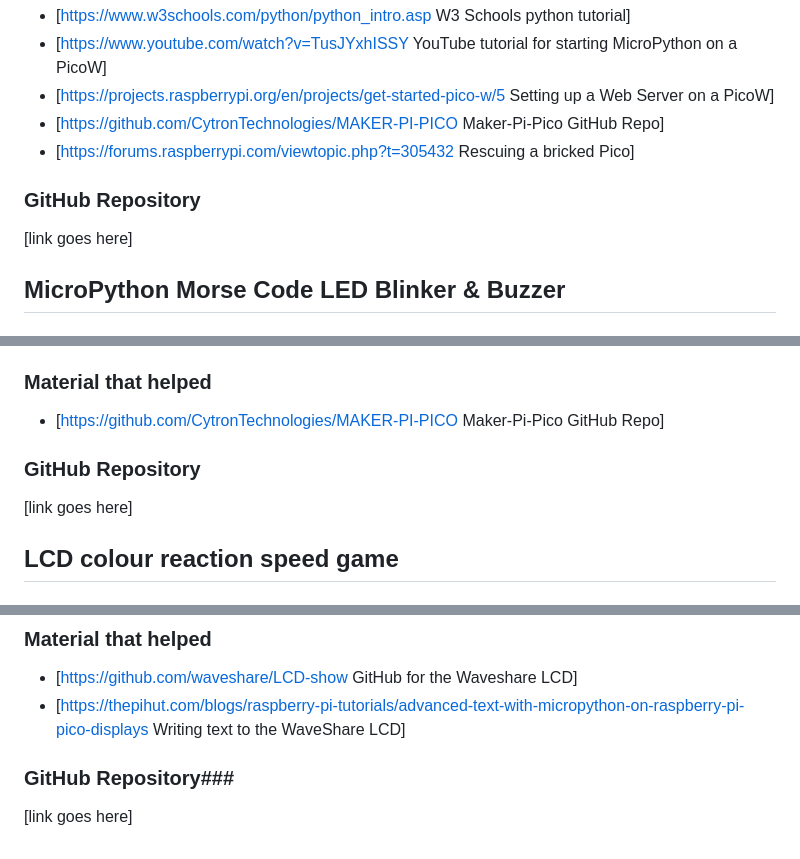
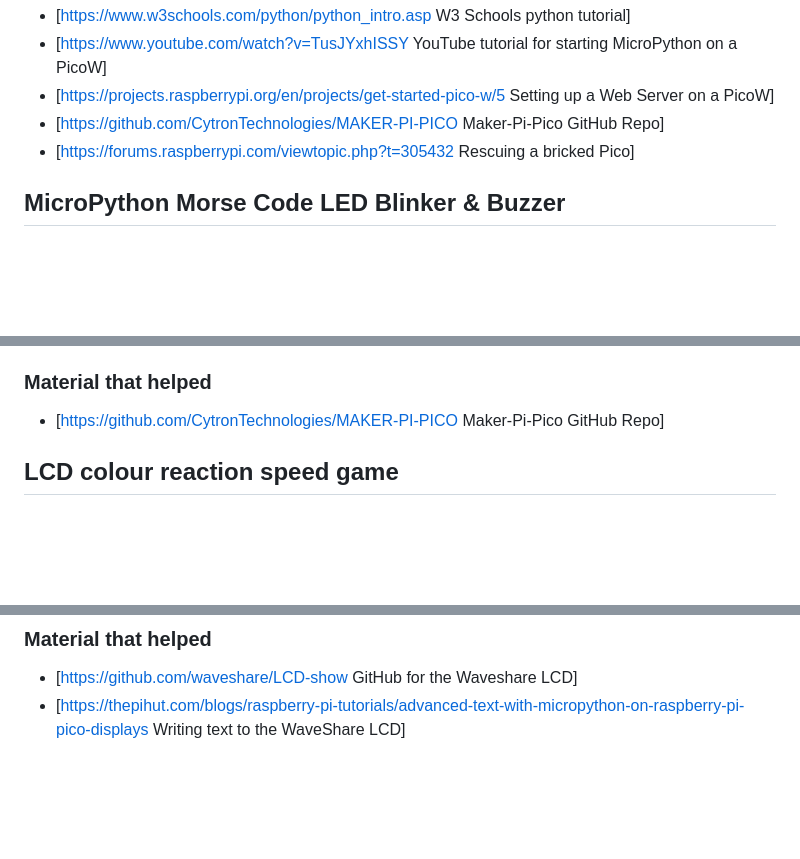
Before and after one commit to Jsk1n22/COMP2215_2324_Projects, a Markdown page: README.md, 3 parts joined by grey strips. GitHub-like rendering; blank space fills up the shorter version.

```diff
--- a/README.md
+++ b/README.md
@@ -20,9 +20,6 @@ If I had more time before the deadline I would have aimed to add the following (
 * [https://github.com/CytronTechnologies/MAKER-PI-PICO Maker-Pi-Pico GitHub Repo]
 * [https://forums.raspberrypi.com/viewtopic.php?t=305432 Rescuing a bricked Pico]
 
-### GitHub Repository
-[link goes here]
-
 ## MicroPython Morse Code LED Blinker & Buzzer
 ### Description
 This project uses the PiPico with the Cytron Maker board. It was designed to use the Maker board's buzzer and the PiPico's built in LED to synchronously describe the provided Morse Code visually through the LED and audibly through the buzzer. It can process all the letters and numbers in the english alphabet, and a few punctuation characters. I used my knowledge about the buzzer from the previous challenge, which I learnt from the GitHub linked below. I researched the morse code characters and used 1s to represent dashes, 0s for dots, with pauses between each letter. For example, SOS would be: [[0,0,0],[1,1,1],[0,0,0]]
@@ -34,11 +31,6 @@ If I had more time before the deadline I would have aimed to add the following (
 
 ### Material that helped
 * [https://github.com/CytronTechnologies/MAKER-PI-PICO Maker-Pi-Pico GitHub Repo]
-
-### GitHub Repository
-[link goes here]
-
-
 
 ## LCD colour reaction speed game
 ### Description
@@ -53,6 +45,3 @@ If I had more time before the deadline I would have aimed to add the following (
 ### Material that helped
 * [https://github.com/waveshare/LCD-show GitHub for the Waveshare LCD]
 * [https://thepihut.com/blogs/raspberry-pi-tutorials/advanced-text-with-micropython-on-raspberry-pi-pico-displays Writing text to the WaveShare LCD]
-
-### GitHub Repository###
-[link goes here]
```
